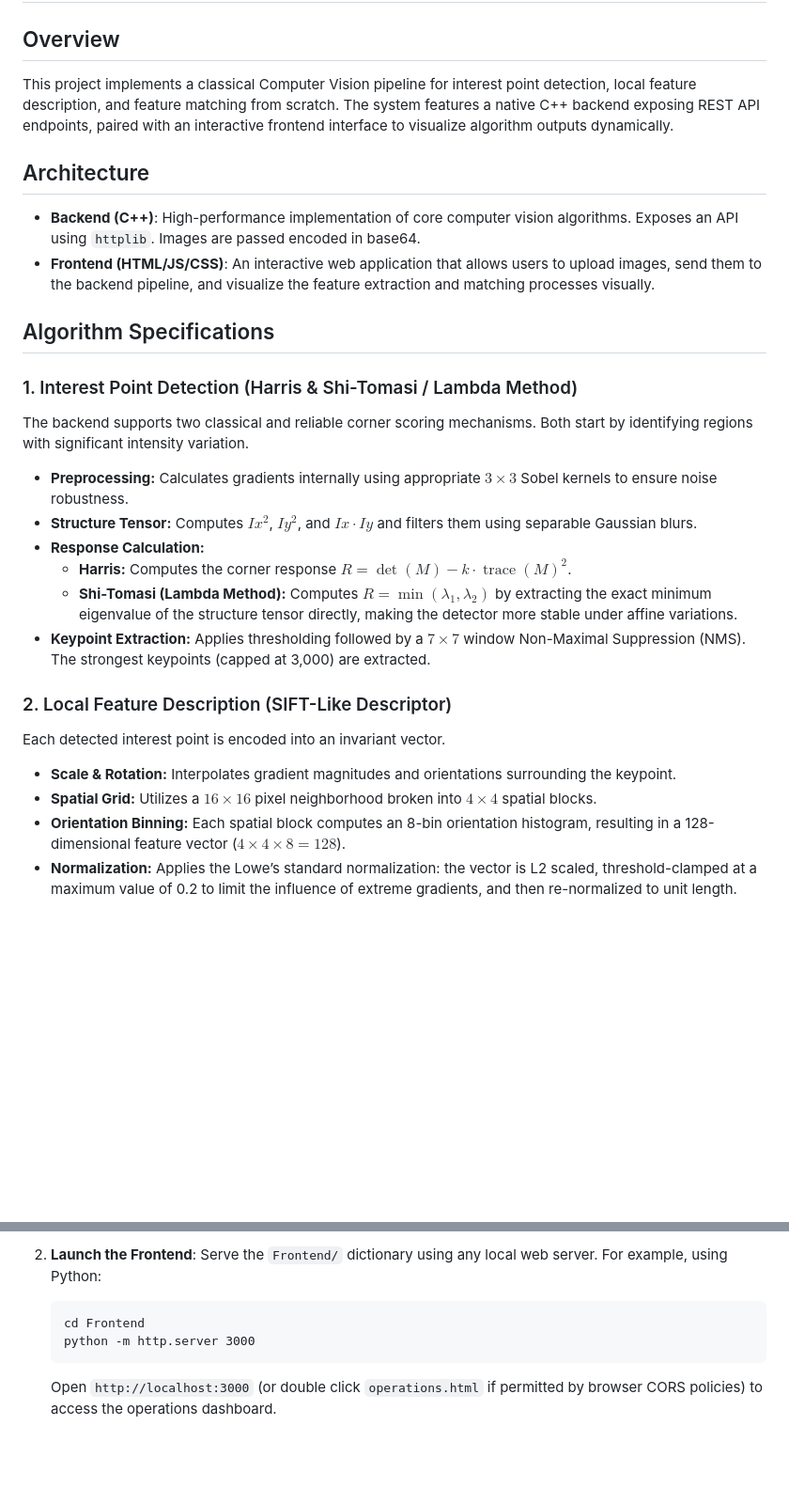
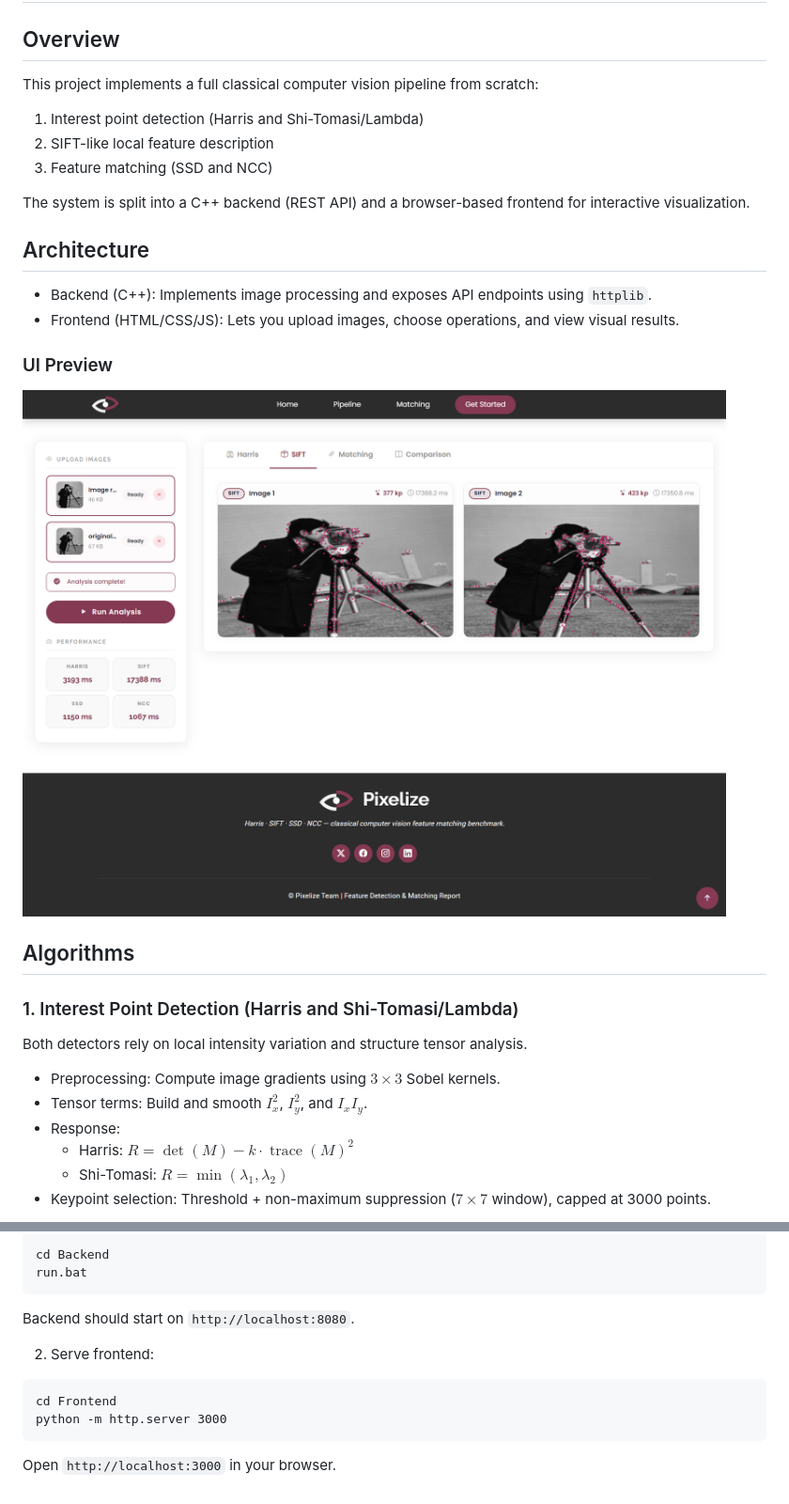
Before and after one commit to ComputerVisionTasks/Computer_vision_Task3, a Markdown page: README.md, 2 parts joined by grey strips. Shown at 94% size. GitHub-like rendering; pictures changed too: readme_images/ui.png (added); blank space fills up the shorter version.

````diff
--- a/README.md
+++ b/README.md
@@ -1,28 +1,30 @@
 # Computer Vision Pipeline: Feature Detection and Matching
 
 ## Overview
-This project implements a classical Computer Vision pipeline for interest point detection, local feature description, and feature matching from scratch. The system features a native C++ backend exposing REST API endpoints, paired with an interactive frontend interface to visualize algorithm outputs dynamically.
+This project implements a full classical computer vision pipeline from scratch:
+
+1. Interest point detection (Harris and Shi-Tomasi/Lambda)
+2. SIFT-like local feature description
+3. Feature matching (SSD and NCC)
+
+The system is split into a C++ backend (REST API) and a browser-based frontend for interactive visualization.
 
 ## Architecture
+- Backend (C++): Implements image processing and exposes API endpoints using `httplib`.
+- Frontend (HTML/CSS/JS): Lets you upload images, choose operations, and view visual results.
 
-* **Backend (C++)**: High-performance implementation of core computer vision algorithms. Exposes an API using `httplib`. Images are passed encoded in base64.
-* **Frontend (HTML/JS/CSS)**: An interactive web application that allows users to upload images, send them to the backend pipeline, and visualize the feature extraction and matching processes visually.
+### UI Preview
+![Frontend UI](readme_images/ui.png)
 
-## Algorithm Specifications
+## Algorithms
 
-### 1. Interest Point Detection (Harris & Shi-Tomasi / Lambda Method)
-The backend supports two classical and reliable corner scoring mechanisms. Both start by identifying regions with significant intensity variation.
-* **Preprocessing:** Calculates gradients internally using appropriate $3 \times 3$ Sobel kernels to ensure noise robustness.
-* **Structure Tensor:** Computes $Ix^2$, $Iy^2$, and $Ix \cdot Iy$ and filters them using separable Gaussian blurs.
-* **Response Calculation:**
-  * **Harris:** Computes the corner response $R = \det(M) - k \cdot \operatorname{trace}(M)^2$.
-  * **Shi-Tomasi (Lambda Method):** Computes $R = \min(\lambda_1, \lambda_2)$ by extracting the exact minimum eigenvalue of the structure tensor directly, making the detector more stable under affine variations.
-* **Keypoint Extraction:** Applies thresholding followed by a $7 \times 7$ window Non-Maximal Suppression (NMS). The strongest keypoints (capped at 3,000) are extracted.
+### 1. Interest Point Detection (Harris and Shi-Tomasi/Lambda)
+Both detectors rely on local intensity variation and structure tensor analysis.
 
-### 2. Local Feature Description (SIFT-Like Descriptor)
-Each detected interest point is encoded into an invariant vector.
-* **Scale & Rotation:** Interpolates gradient magnitudes and orientations surrounding the keypoint.
-* **Spatial Grid:** Utilizes a $16 \times 16$ pixel neighborhood broken into $4 \times 4$ spatial blocks.
-* **Orientation Binning:** Each spatial block computes an 8-bin orientation histogram, resulting in a 128-dimensional feature vector ($4 \times 4 \times 8 = 128$).
-* **Normalization:** Applies the Lowe’s standard normalization: the vector is L2 scaled, threshold-clamped at a maximum value of 0.2 to limit the influence of extreme gradients, and then re-normalized to unit length.
+- Preprocessing: Compute image gradients using $3 \times 3$ Sobel kernels.
+- Tensor terms: Build and smooth $I_x^2$, $I_y^2$, and $I_x I_y$.
+- Response:
+   - Harris: $R = \det(M) - k \cdot \operatorname{trace}(M)^2$
+   - Shi-Tomasi: $R = \min(\lambda_1, \lambda_2)$
+- Keypoint selection: Threshold + non-maximum suppression ($7 \times 7$ window), capped at 3000 points.
 
@@ -58,8 +71,16 @@ The pipeline supports finding correspondences between two images using two disti
 
-2. **Launch the Frontend**:
-   Serve the `Frontend/` dictionary using any local web server. For example, using Python:
-   ```cmd
-   cd Frontend
-   python -m http.server 3000
-   ```
-   Open `http://localhost:3000` (or double click `operations.html` if permitted by browser CORS policies) to access the operations dashboard.
+```cmd
+cd Backend
+run.bat
+```
+
+Backend should start on `http://localhost:8080`.
+
+2. Serve frontend:
+
+```cmd
+cd Frontend
+python -m http.server 3000
+```
+
+Open `http://localhost:3000` in your browser.
````
Also changed, not shown: other parts of README.md (+33 -22 lines), readme_images/haris.png (added), readme_images/matching.png (added), readme_images/sift.png (added), 2 other files.
